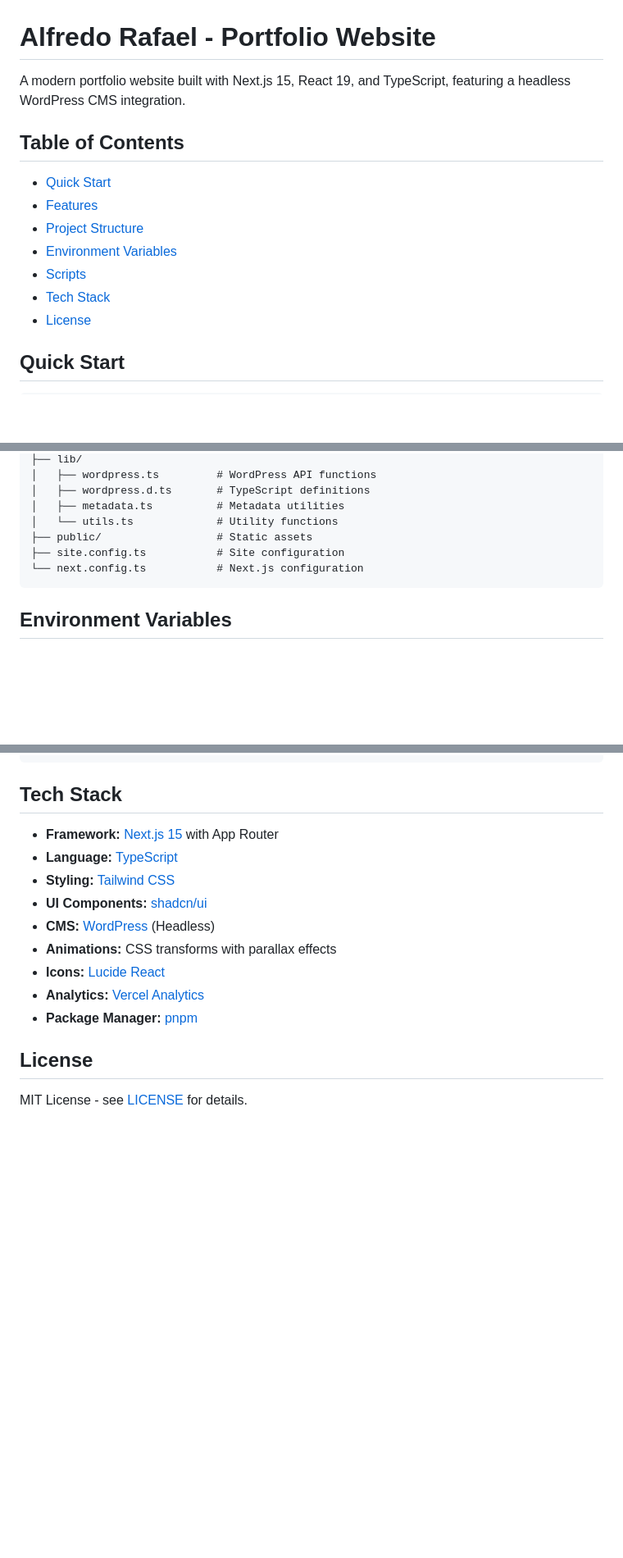
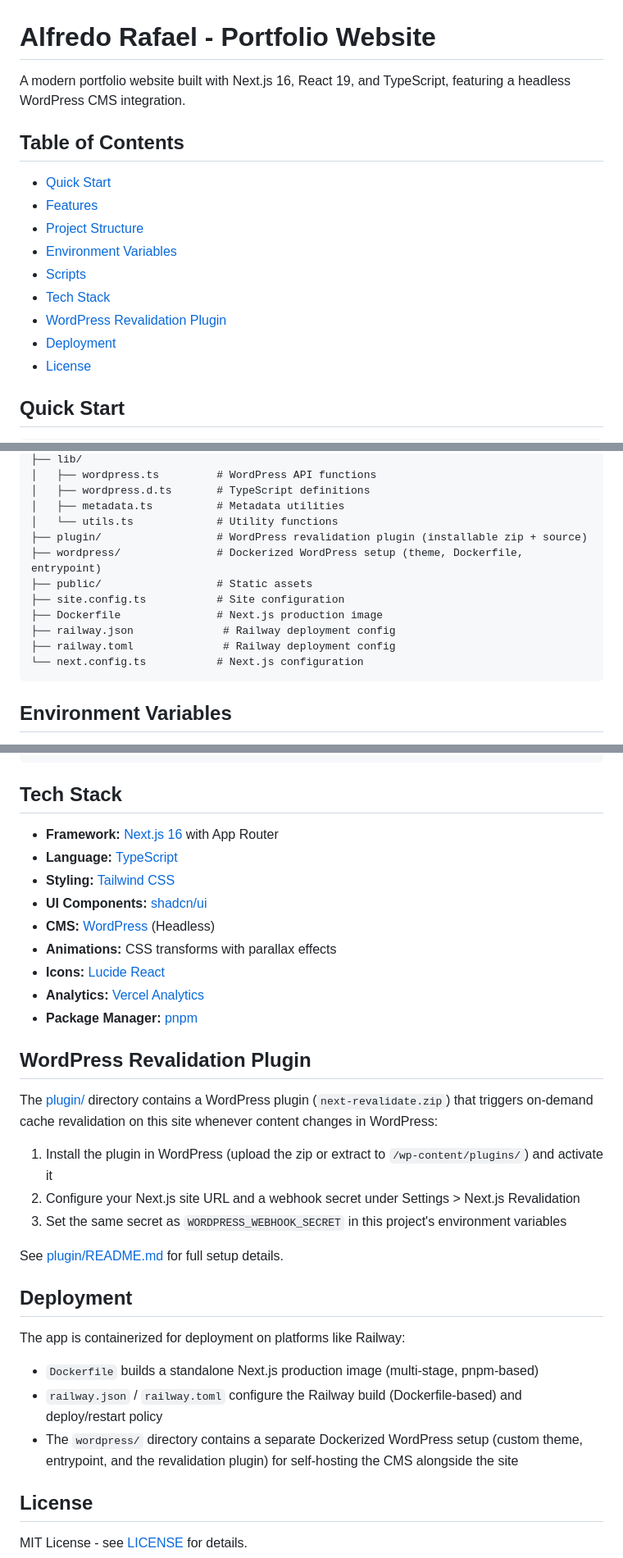
Before and after one commit to alfredrafael/nextjs-portfolio-website, a Markdown page: README.md, 3 parts joined by grey strips. Shown at 82% size. Drawn GitHub-style; blank space fills up the shorter version.

````diff
--- a/README.md
+++ b/README.md
@@ -1,6 +1,6 @@
 # Alfredo Rafael - Portfolio Website
 
-A modern portfolio website built with Next.js 15, React 19, and TypeScript, featuring a headless WordPress CMS integration.
+A modern portfolio website built with Next.js 16, React 19, and TypeScript, featuring a headless WordPress CMS integration.
 
 ## Table of Contents
 
@@ -10,6 +10,8 @@ A modern portfolio website built with Next.js 15, React 19, and TypeScript, feat
 - [Environment Variables](#environment-variables)
 - [Scripts](#scripts)
 - [Tech Stack](#tech-stack)
+- [WordPress Revalidation Plugin](#wordpress-revalidation-plugin)
+- [Deployment](#deployment)
 - [License](#license)
 
 ## Quick Start
@@ -82,8 +85,13 @@ nextjs-portfolio-website/
 │   ├── wordpress.d.ts       # TypeScript definitions
 │   ├── metadata.ts          # Metadata utilities
 │   └── utils.ts             # Utility functions
+├── plugin/                  # WordPress revalidation plugin (installable zip + source)
+├── wordpress/               # Dockerized WordPress setup (theme, Dockerfile, entrypoint)
 ├── public/                  # Static assets
 ├── site.config.ts           # Site configuration
+├── Dockerfile               # Next.js production image
+├── railway.json              # Railway deployment config
+├── railway.toml              # Railway deployment config
 └── next.config.ts           # Next.js configuration
 ```
 
@@ -108,7 +116,7 @@ pnpm lint      # Run ESLint
 
 ## Tech Stack
 
-- **Framework:** [Next.js 15](https://nextjs.org/) with App Router
+- **Framework:** [Next.js 16](https://nextjs.org/) with App Router
 - **Language:** [TypeScript](https://www.typescriptlang.org/)
 - **Styling:** [Tailwind CSS](https://tailwindcss.com/)
 - **UI Components:** [shadcn/ui](https://ui.shadcn.com/)
@@ -118,6 +126,24 @@ pnpm lint      # Run ESLint
 - **Analytics:** [Vercel Analytics](https://vercel.com/analytics)
 - **Package Manager:** [pnpm](https://pnpm.io/)
 
+## WordPress Revalidation Plugin
+
+The [plugin/](plugin/) directory contains a WordPress plugin (`next-revalidate.zip`) that triggers on-demand cache revalidation on this site whenever content changes in WordPress:
+
+1. Install the plugin in WordPress (upload the zip or extract to `/wp-content/plugins/`) and activate it
+2. Configure your Next.js site URL and a webhook secret under Settings > Next.js Revalidation
+3. Set the same secret as `WORDPRESS_WEBHOOK_SECRET` in this project's environment variables
+
+See [plugin/README.md](plugin/README.md) for full setup details.
+
+## Deployment
+
+The app is containerized for deployment on platforms like Railway:
+
+- `Dockerfile` builds a standalone Next.js production image (multi-stage, pnpm-based)
+- `railway.json` / `railway.toml` configure the Railway build (Dockerfile-based) and deploy/restart policy
+- The `wordpress/` directory contains a separate Dockerized WordPress setup (custom theme, entrypoint, and the revalidation plugin) for self-hosting the CMS alongside the site
+
 ## License
 
 MIT License - see [LICENSE](LICENSE) for details.
````
Also changed, not shown: other parts of README.md (+1 -0 lines).
